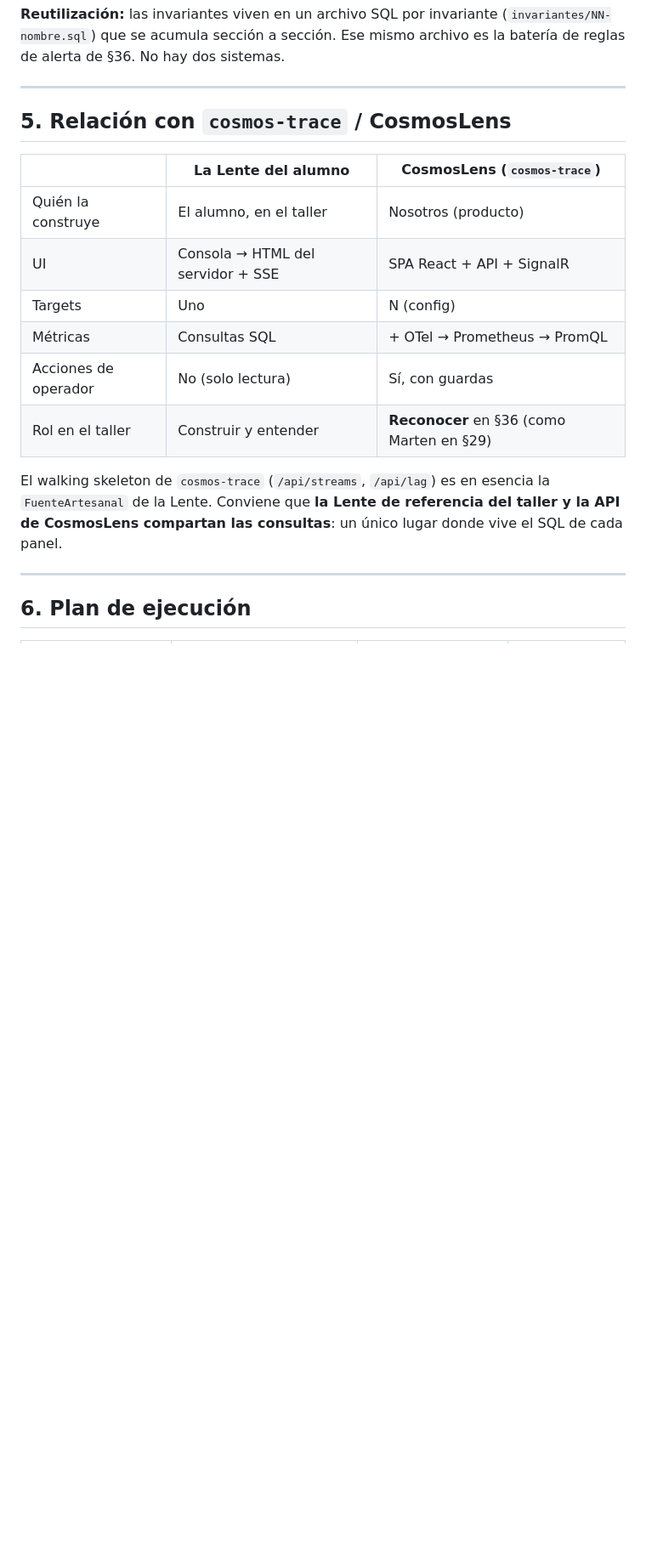
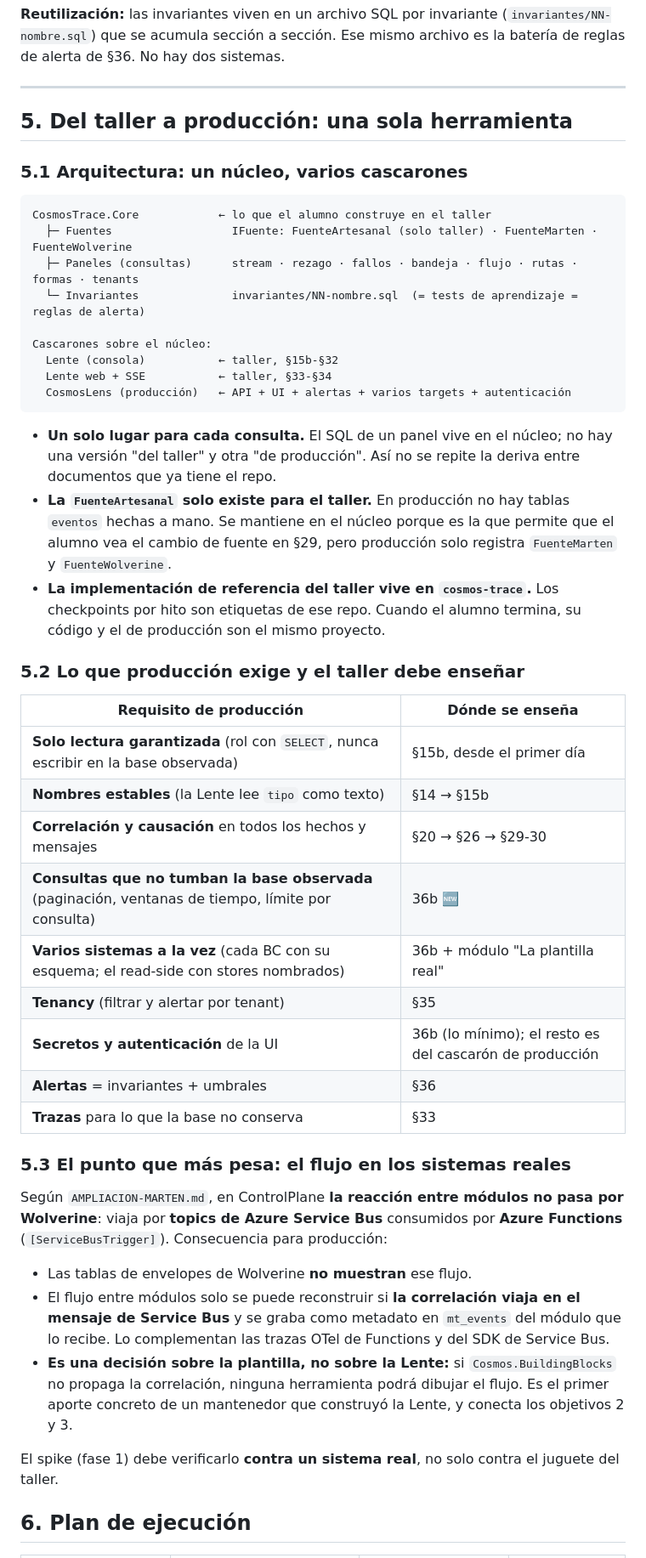
Before and after one commit to didierymartinez/dev-to-prod-workshop, a Markdown page: workshop-event-sourcing/PLAN-LENTE.md, the part around one of its changes. Shown at 85% size. Rendered like a GitHub page; blank space fills up the shorter version.

Commit message:
docs(es): plan de la Lente — es la herramienta de producción, no se adopta CritterWatch
Co-Authored-By: Claude Opus 5.5 <noreply@anthropic.com>
Claude-Session: https://claude.ai/code/session_01V7dFaa5Jx5RSHNTiY2vZ4o

````diff
--- a/workshop-event-sourcing/PLAN-LENTE.md
+++ b/workshop-event-sourcing/PLAN-LENTE.md
@@ -83,20 +86,48 @@ Un comando que corre todas las invariantes **ganadas hasta la sección actual**
 
 ---
 
-## 5. Relación con `cosmos-trace` / CosmosLens
+## 5. Del taller a producción: una sola herramienta
 
-| | La Lente del alumno | CosmosLens (`cosmos-trace`) |
-|---|---|---|
-| Quién la construye | El alumno, en el taller | Nosotros (producto) |
-| UI | Consola → HTML del servidor + SSE | SPA React + API + SignalR |
-| Targets | Uno | N (config) |
-| Métricas | Consultas SQL | + OTel → Prometheus → PromQL |
-| Acciones de operador | No (solo lectura) | Sí, con guardas |
-| Rol en el taller | Construir y entender | **Reconocer** en §36 (como Marten en §29) |
+### 5.1 Arquitectura: un núcleo, varios cascarones
 
-El walking skeleton de `cosmos-trace` (`/api/streams`, `/api/lag`) es en esencia la `FuenteArtesanal` de la Lente. Conviene que **la Lente de referencia del taller y la API de CosmosLens compartan las consultas**: un único lugar donde vive el SQL de cada panel.
+```
+CosmosTrace.Core            ← lo que el alumno construye en el taller
+  ├─ Fuentes                  IFuente: FuenteArtesanal (solo taller) · FuenteMarten · FuenteWolverine
+  ├─ Paneles (consultas)      stream · rezago · fallos · bandeja · flujo · rutas · formas · tenants
+  └─ Invariantes              invariantes/NN-nombre.sql  (= tests de aprendizaje = reglas de alerta)
 
----
+Cascarones sobre el núcleo:
+  Lente (consola)           ← taller, §15b-§32
+  Lente web + SSE           ← taller, §33-§34
+  CosmosLens (producción)   ← API + UI + alertas + varios targets + autenticación
+```
+
+- **Un solo lugar para cada consulta.** El SQL de un panel vive en el núcleo; no hay una versión "del taller" y otra "de producción". Así no se repite la deriva entre documentos que ya tiene el repo.
+- **La `FuenteArtesanal` solo existe para el taller.** En producción no hay tablas `eventos` hechas a mano. Se mantiene en el núcleo porque es la que permite que el alumno vea el cambio de fuente en §29, pero producción solo registra `FuenteMarten` y `FuenteWolverine`.
+- **La implementación de referencia del taller vive en `cosmos-trace`.** Los checkpoints por hito son etiquetas de ese repo. Cuando el alumno termina, su código y el de producción son el mismo proyecto.
+
+### 5.2 Lo que producción exige y el taller debe enseñar
+
+| Requisito de producción | Dónde se enseña |
+|---|---|
+| **Solo lectura garantizada** (rol con `SELECT`, nunca escribir en la base observada) | §15b, desde el primer día |
+| **Nombres estables** (la Lente lee `tipo` como texto) | §14 → §15b |
+| **Correlación y causación** en todos los hechos y mensajes | §20 → §26 → §29-30 |
+| **Consultas que no tumban la base observada** (paginación, ventanas de tiempo, límite por consulta) | 36b 🆕 |
+| **Varios sistemas a la vez** (cada BC con su esquema; el read-side con stores nombrados) | 36b + módulo "La plantilla real" |
+| **Tenancy** (filtrar y alertar por tenant) | §35 |
+| **Secretos y autenticación** de la UI | 36b (lo mínimo); el resto es del cascarón de producción |
+| **Alertas** = invariantes + umbrales | §36 |
+| **Trazas** para lo que la base no conserva | §33 |
+
+### 5.3 El punto que más pesa: el flujo en los sistemas reales
+
+Según `AMPLIACION-MARTEN.md`, en ControlPlane **la reacción entre módulos no pasa por Wolverine**: viaja por **topics de Azure Service Bus** consumidos por **Azure Functions** (`[ServiceBusTrigger]`). Consecuencia para producción:
+- Las tablas de envelopes de Wolverine **no muestran** ese flujo.
+- El flujo entre módulos solo se puede reconstruir si **la correlación viaja en el mensaje de Service Bus** y se graba como metadato en `mt_events` del módulo que lo recibe. Lo complementan las trazas OTel de Functions y del SDK de Service Bus.
+- **Es una decisión sobre la plantilla, no sobre la Lente:** si `Cosmos.BuildingBlocks` no propaga la correlación, ninguna herramienta podrá dibujar el flujo. Es el primer aporte concreto de un mantenedor que construyó la Lente, y conecta los objetivos 2 y 3.
+
+El spike (fase 1) debe verificarlo **contra un sistema real**, no solo contra el juguete del taller.
 
 ## 6. Plan de ejecución
 
````
Also changed, not shown: other parts of workshop-event-sourcing/PLAN-LENTE.md (+16 -9 lines).
